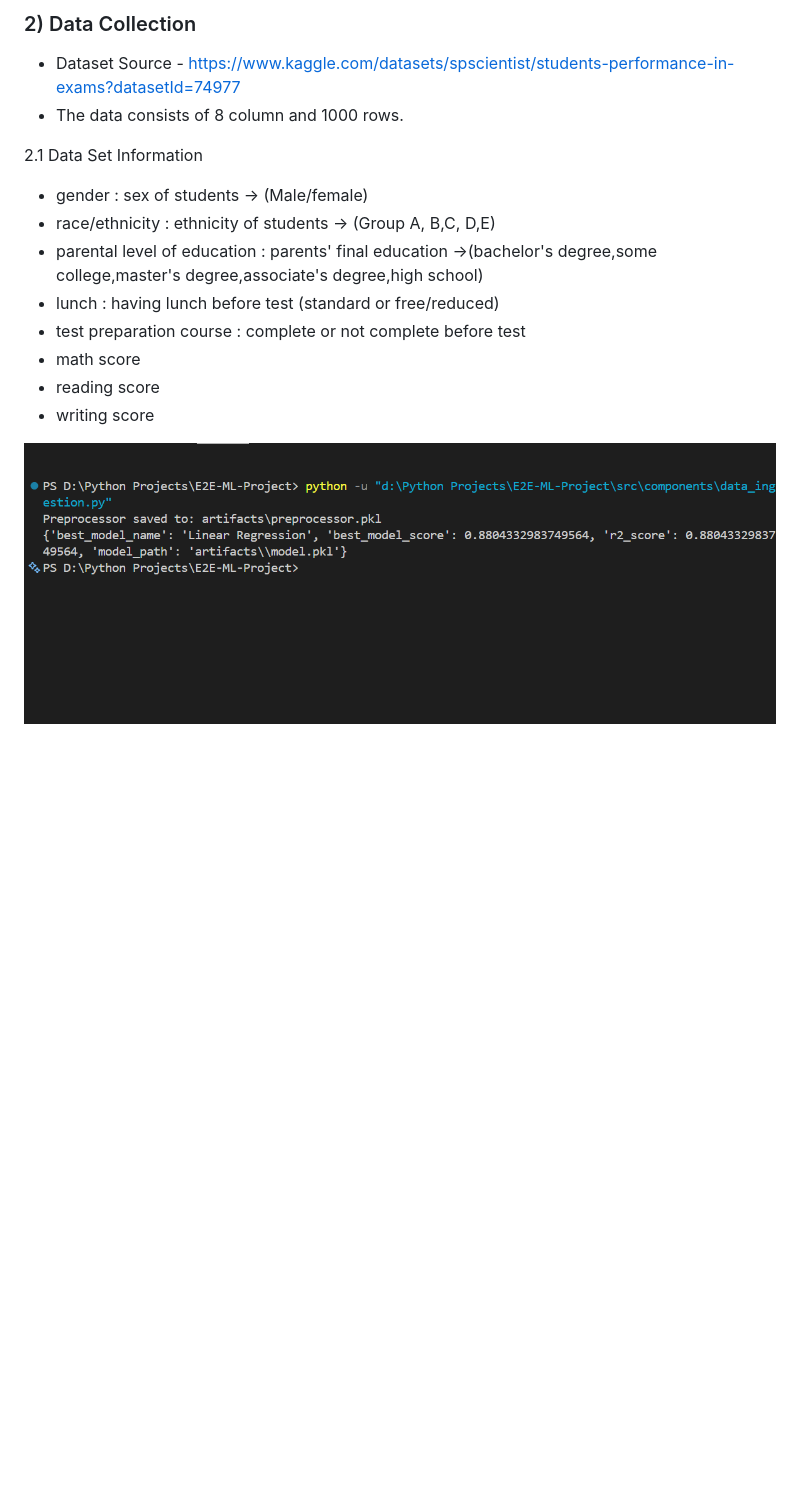
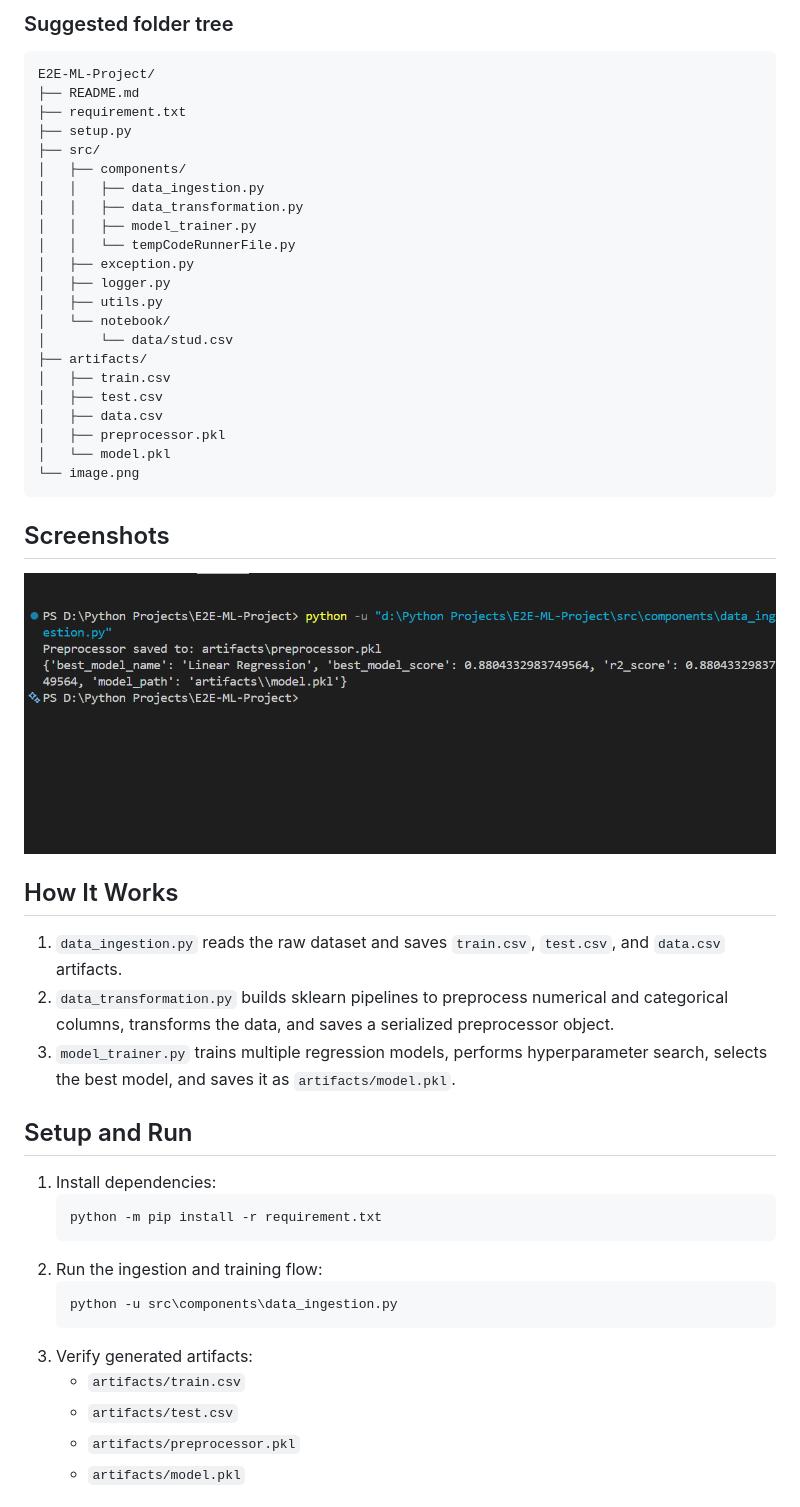
Before and after one commit to skanda2271/E2E-ML-Project, a Markdown page: README.md, the part around the change printed below. Drawn GitHub-style; pictures changed too: image-1.png (added); blank space fills up the shorter version.

````diff
--- a/README.md
+++ b/README.md
@@ -21,17 +48,50 @@ setup.py --> A setup.py file is the build script for Python packages. It defines
 
-### 2) Data Collection
-- Dataset Source - https://www.kaggle.com/datasets/spscientist/students-performance-in-exams?datasetId=74977
-- The data consists of 8 column and 1000 rows.
+### Suggested folder tree
+```
+E2E-ML-Project/
+├── README.md
+├── requirement.txt
+├── setup.py
+├── src/
+│   ├── components/
+│   │   ├── data_ingestion.py
+│   │   ├── data_transformation.py
+│   │   ├── model_trainer.py
+│   │   └── tempCodeRunnerFile.py
+│   ├── exception.py
+│   ├── logger.py
+│   ├── utils.py
+│   └── notebook/
+│       └── data/stud.csv
+├── artifacts/
+│   ├── train.csv
+│   ├── test.csv
+│   ├── data.csv
+│   ├── preprocessor.pkl
+│   └── model.pkl
+└── image.png
+```
 
+## Screenshots
+![alt text](image-1.png)
 
-2.1 Data Set Information
-- gender : sex of students  -> (Male/female)
-- race/ethnicity : ethnicity of students -> (Group A, B,C, D,E)
-- parental level of education : parents' final education ->(bachelor's degree,some college,master's degree,associate's degree,high school)
-- lunch : having lunch before test (standard or free/reduced)
-- test preparation course : complete or not complete before test
-- math score
-- reading score
-- writing score
+## How It Works
+1. `data_ingestion.py` reads the raw dataset and saves `train.csv`, `test.csv`, and `data.csv` artifacts.
+2. `data_transformation.py` builds sklearn pipelines to preprocess numerical and categorical columns, transforms the data, and saves a serialized preprocessor object.
+3. `model_trainer.py` trains multiple regression models, performs hyperparameter search, selects the best model, and saves it as `artifacts/model.pkl`.
 
-![alt text](image.png)
+## Setup and Run
+1. Install dependencies:
+   ```powershell
+   python -m pip install -r requirement.txt
+   ```
+2. Run the ingestion and training flow:
+   ```powershell
+   python -u src\components\data_ingestion.py
+   ```
+3. Verify generated artifacts:
+   - `artifacts/train.csv`
+   - `artifacts/test.csv`
+   - `artifacts/preprocessor.pkl`
+   - `artifacts/model.pkl`
+
````
Also changed, not shown: other parts of README.md (+52 -13 lines), REVISION_AND_INTERVIEW_NOTES.md (added, +89 -0 lines).
